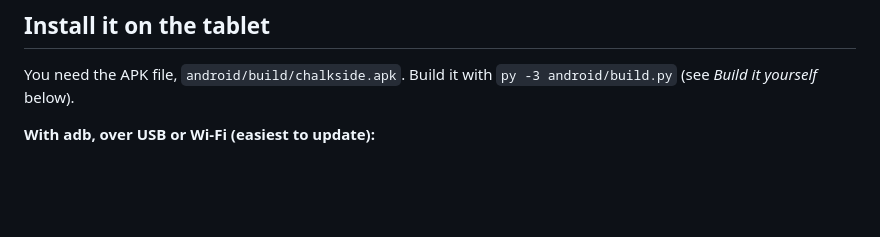
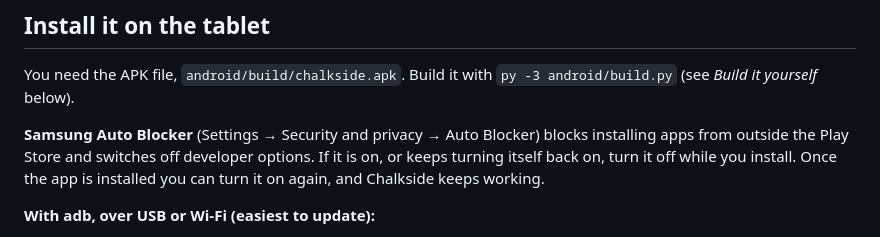
Before and after one commit to jawedyari87-hue/chalkside, a Markdown page: android/README.md, the part around the change. GitHub-like rendering; blank space fills up the shorter version.

Commit message:
Android README: Samsung Auto Blocker blocks sideloading
Co-Authored-By: Claude Opus 5.5 <noreply@anthropic.com>

```diff
--- a/android/README.md
+++ b/android/README.md
@@ -7,6 +7,8 @@ A website can't do this. Chrome and Samsung Internet on Android don't let pages
 ## Install it on the tablet
 
 You need the APK file, `android/build/chalkside.apk`. Build it with `py -3 android/build.py` (see *Build it yourself* below).
+
+**Samsung Auto Blocker** (Settings → Security and privacy → Auto Blocker) blocks installing apps from outside the Play Store and switches off developer options. If it is on, or keeps turning itself back on, turn it off while you install. Once the app is installed you can turn it on again, and Chalkside keeps working.
 
 **With adb, over USB or Wi-Fi (easiest to update):**
 
```
